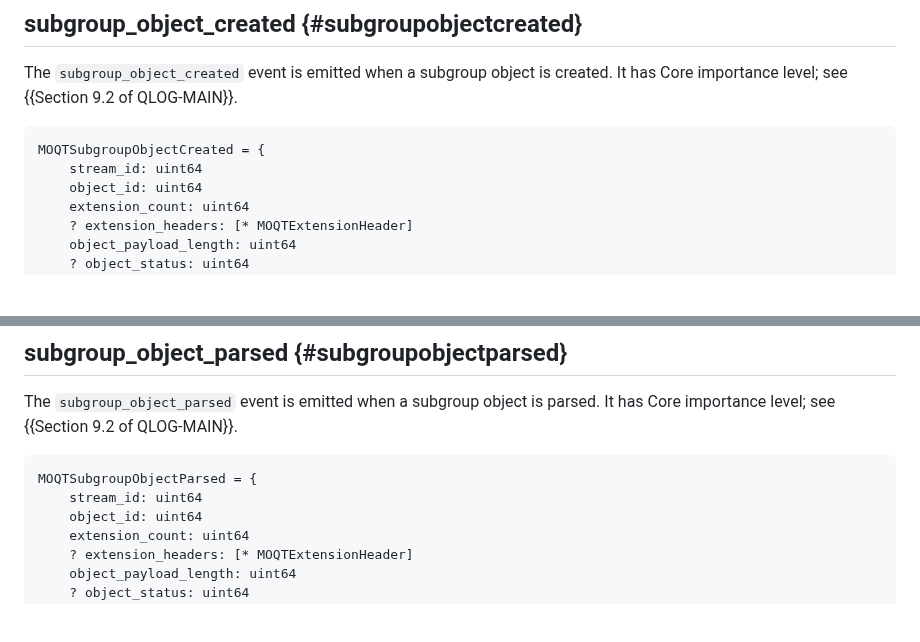
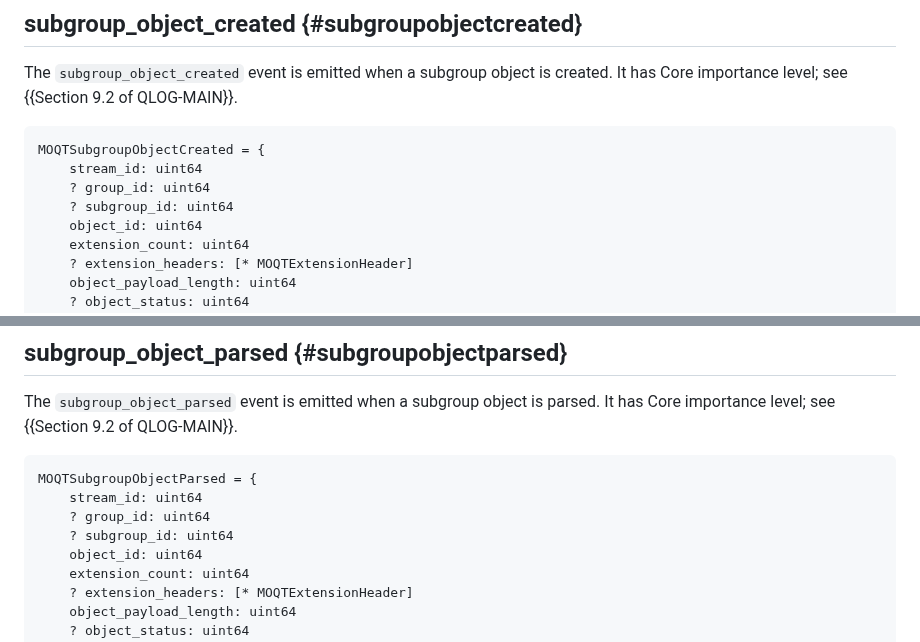
Before and after one commit to LPardue/draft-pardue-moq-qlog-moq-events, a Markdown page: draft-pardue-moq-qlog-moq-events.md, 2 parts joined by grey strips. Drawn GitHub-style; blank space fills up the shorter version.

Commit message:
Add group and subgroup IDs to subgroup objects

```diff
--- a/draft-pardue-moq-qlog-moq-events.md
+++ b/draft-pardue-moq-qlog-moq-events.md
@@ -356,6 +356,8 @@ created. It has Core importance level; see {{Section 9.2 of QLOG-MAIN}}.
 ~~~ cddl
 MOQTSubgroupObjectCreated = {
     stream_id: uint64
+    ? group_id: uint64
+    ? subgroup_id: uint64
     object_id: uint64
     extension_count: uint64
     ? extension_headers: [* MOQTExtensionHeader]
@@ -376,6 +378,8 @@ It has Core importance level; see {{Section 9.2 of QLOG-MAIN}}.
 ~~~ cddl
 MOQTSubgroupObjectParsed = {
     stream_id: uint64
+    ? group_id: uint64
+    ? subgroup_id: uint64
     object_id: uint64
     extension_count: uint64
     ? extension_headers: [* MOQTExtensionHeader]
```
